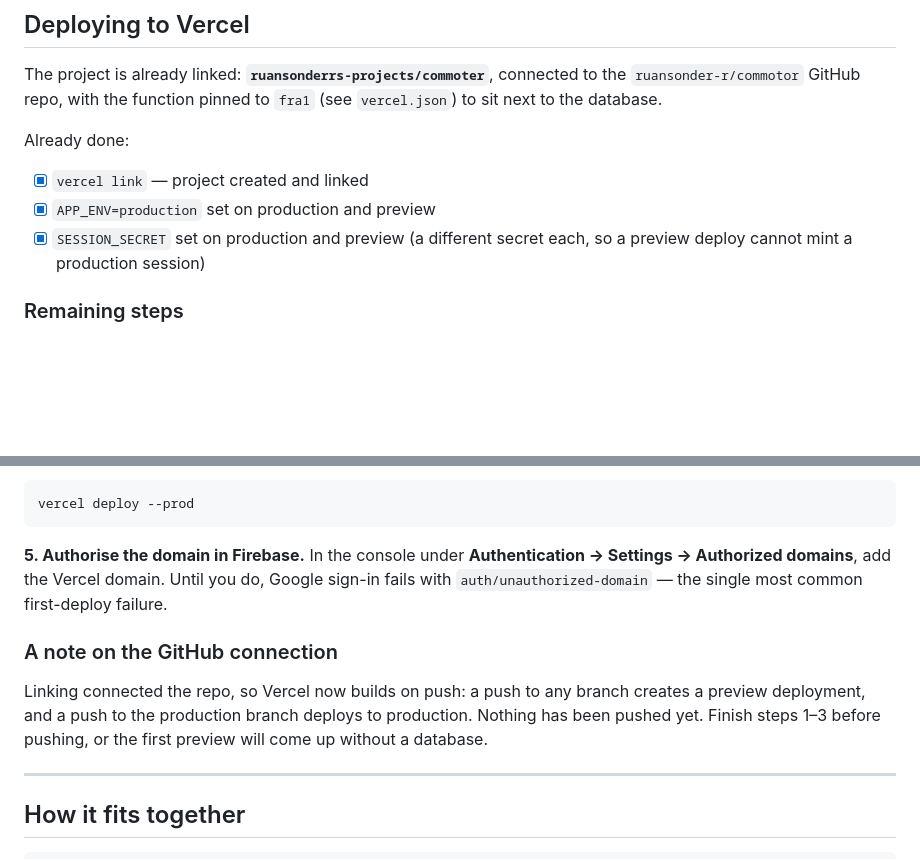
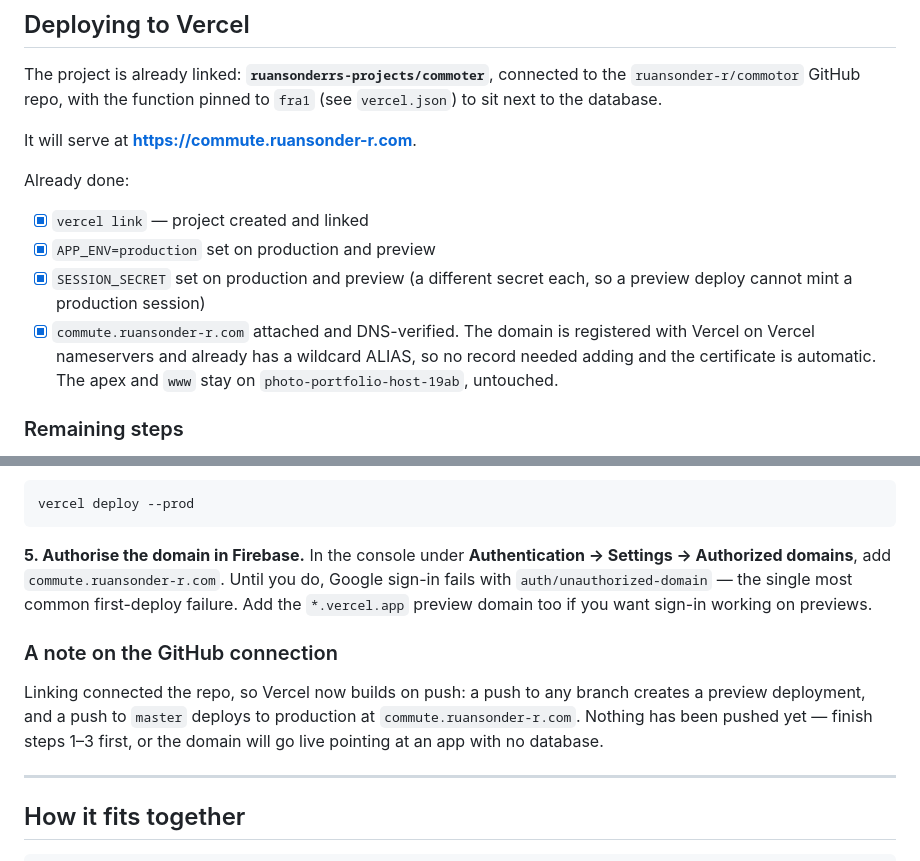
Before and after one commit to ruansonder-r/commotor, a Markdown page: README.md, 2 parts joined by grey strips. GitHub-like rendering; blank space fills up the shorter version.

Commit message:
Serve at commute.ruansonder-r.com
Attaches the subdomain to the commoter project. The domain is registered with
Vercel on Vercel nameservers and already carries a wildcard ALIAS, so no DNS
record was needed and the certificate is issued automatically. The apex and www
stay on photo-portfolio-host-19ab.

Co-Authored-By: Claude Opus 5 (1M context) <noreply@anthropic.com>

````diff
--- a/README.md
+++ b/README.md
@@ -54,12 +54,18 @@ The project is already linked: **`ruansonderrs-projects/commoter`**, connected
 to the `ruansonder-r/commotor` GitHub repo, with the function pinned to `fra1`
 (see `vercel.json`) to sit next to the database.
 
+It will serve at **<https://commute.ruansonder-r.com>**.
+
 Already done:
 
 - [x] `vercel link` — project created and linked
 - [x] `APP_ENV=production` set on production and preview
 - [x] `SESSION_SECRET` set on production and preview (a different secret each,
       so a preview deploy cannot mint a production session)
+- [x] `commute.ruansonder-r.com` attached and DNS-verified. The domain is
+      registered with Vercel on Vercel nameservers and already has a wildcard
+      ALIAS, so no record needed adding and the certificate is automatic. The
+      apex and `www` stay on `photo-portfolio-host-19ab`, untouched.
 
 ### Remaining steps
 
@@ -119,16 +125,17 @@ vercel deploy --prod
 ```
 
 **5. Authorise the domain in Firebase.** In the console under
-**Authentication → Settings → Authorized domains**, add the Vercel domain.
-Until you do, Google sign-in fails with `auth/unauthorized-domain` — the single
-most common first-deploy failure.
+**Authentication → Settings → Authorized domains**, add
+`commute.ruansonder-r.com`. Until you do, Google sign-in fails with
+`auth/unauthorized-domain` — the single most common first-deploy failure. Add
+the `*.vercel.app` preview domain too if you want sign-in working on previews.
 
 ### A note on the GitHub connection
 
 Linking connected the repo, so Vercel now builds on push: a push to any branch
-creates a preview deployment, and a push to the production branch deploys to
-production. Nothing has been pushed yet. Finish steps 1–3 before pushing, or
-the first preview will come up without a database.
+creates a preview deployment, and a push to `master` deploys to production at
+`commute.ruansonder-r.com`. Nothing has been pushed yet — finish steps 1–3
+first, or the domain will go live pointing at an app with no database.
 
 ---
 
````
